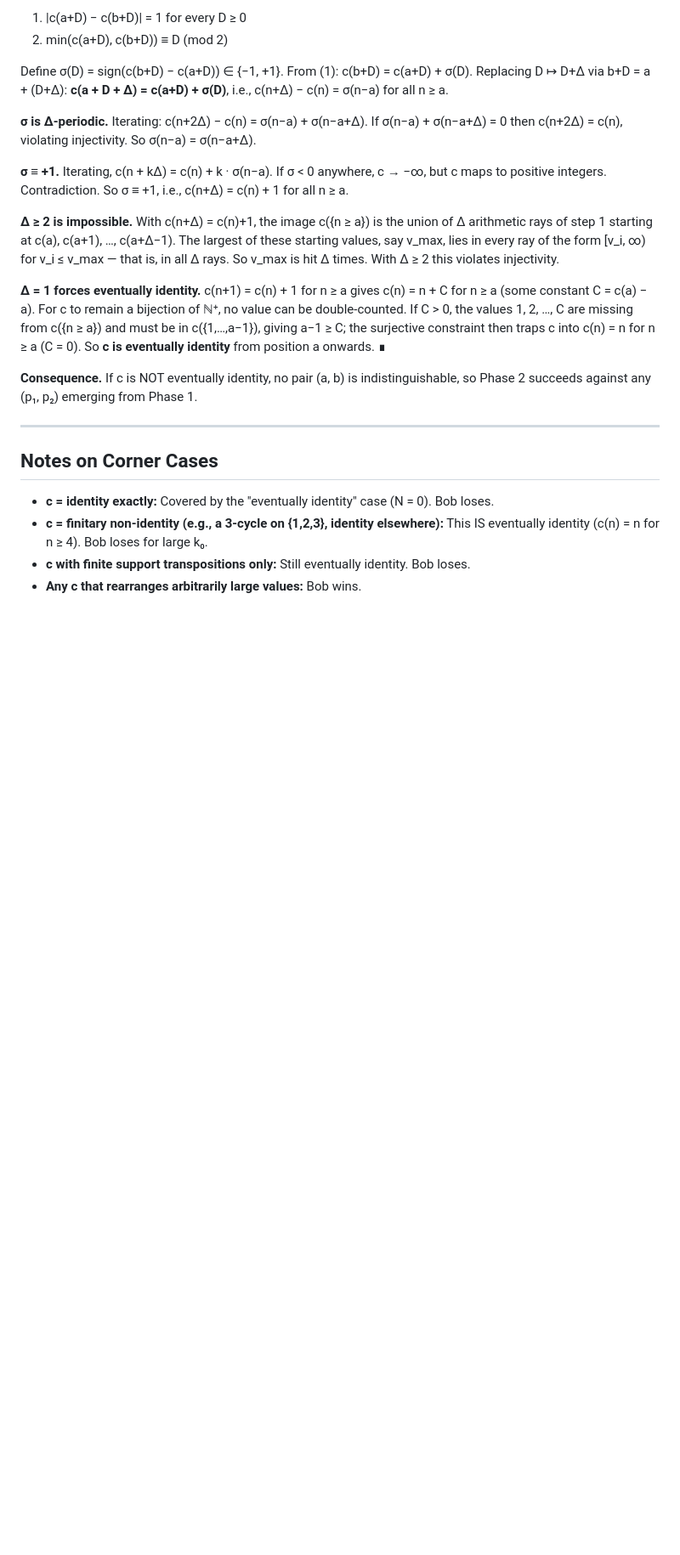
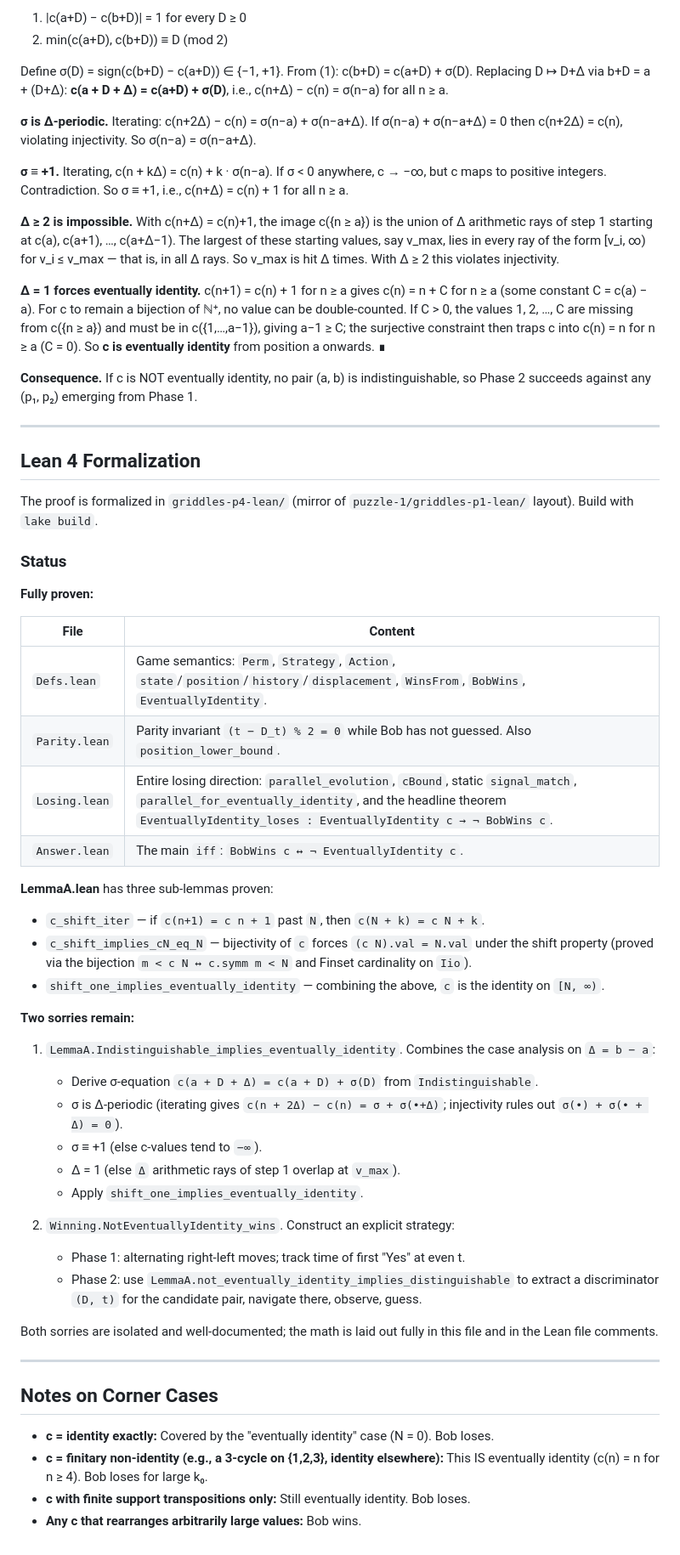
Before and after one commit to akaashdash/griddles, a Markdown page: puzzle-4/notes.md, the part around the change. Shown at 85% size. Rendered like a GitHub page; blank space fills up the shorter version.

Commit message:
puzzle 4: document Lean formalization status in notes.md
Adds a "Lean 4 Formalization" section to notes.md summarizing what's proven and
what remains, alongside the existing prose proof. This mirrors the in-file
documentation in the LemmaA / Winning sketches.

Final state: builds clean with 2 sorries (LemmaA main and Winning main); all other
content - Defs/Parity/Losing/Answer plus three LemmaA sub-lemmas - fully proven.

Co-Authored-By: Claude Sonnet 4.6 <noreply@anthropic.com>

```diff
--- a/puzzle-4/notes.md
+++ b/puzzle-4/notes.md
@@ -155,6 +155,52 @@ Phase 2 succeeds against any (p₁, p₂) emerging from Phase 1.
 
 ---
 
+## Lean 4 Formalization
+
+The proof is formalized in `griddles-p4-lean/` (mirror of `puzzle-1/griddles-p1-lean/`
+layout).  Build with `lake build`.
+
+### Status
+
+**Fully proven:**
+
+| File | Content |
+|------|---------|
+| `Defs.lean` | Game semantics: `Perm`, `Strategy`, `Action`, `state`/`position`/`history`/`displacement`, `WinsFrom`, `BobWins`, `EventuallyIdentity`. |
+| `Parity.lean` | Parity invariant `(t − D_t) % 2 = 0` while Bob has not guessed.  Also `position_lower_bound`. |
+| `Losing.lean` | Entire losing direction: `parallel_evolution`, `cBound`, static `signal_match`, `parallel_for_eventually_identity`, and the headline theorem `EventuallyIdentity_loses : EventuallyIdentity c → ¬ BobWins c`. |
+| `Answer.lean` | The main `iff`: `BobWins c ↔ ¬ EventuallyIdentity c`. |
+
+**LemmaA.lean** has three sub-lemmas proven:
+
+* `c_shift_iter` — if `c(n+1) = c n + 1` past `N`, then `c(N + k) = c N + k`.
+* `c_shift_implies_cN_eq_N` — bijectivity of `c` forces `(c N).val = N.val` under the
+  shift property (proved via the bijection `m < c N ↔ c.symm m < N` and Finset
+  cardinality on `Iio`).
+* `shift_one_implies_eventually_identity` — combining the above, `c` is the identity
+  on `[N, ∞)`.
+
+**Two sorries remain:**
+
+1. `LemmaA.Indistinguishable_implies_eventually_identity`.  Combines the case analysis
+   on `Δ = b − a`:
+   - Derive σ-equation `c(a + D + Δ) = c(a + D) + σ(D)` from `Indistinguishable`.
+   - σ is Δ-periodic (iterating gives `c(n + 2Δ) − c(n) = σ + σ(•+Δ)`; injectivity
+     rules out `σ(•) + σ(• + Δ) = 0`).
+   - σ ≡ +1 (else c-values tend to `−∞`).
+   - Δ = 1 (else `Δ` arithmetic rays of step 1 overlap at `v_max`).
+   - Apply `shift_one_implies_eventually_identity`.
+
+2. `Winning.NotEventuallyIdentity_wins`.  Construct an explicit strategy:
+   - Phase 1: alternating right-left moves; track time of first "Yes" at even t.
+   - Phase 2: use `LemmaA.not_eventually_identity_implies_distinguishable` to extract
+     a discriminator `(D, t)` for the candidate pair, navigate there, observe, guess.
+
+Both sorries are isolated and well-documented; the math is laid out fully in this
+file and in the Lean file comments.
+
+---
+
 ## Notes on Corner Cases
 
 - **c = identity exactly:** Covered by the "eventually identity" case (N = 0). Bob loses.
```
